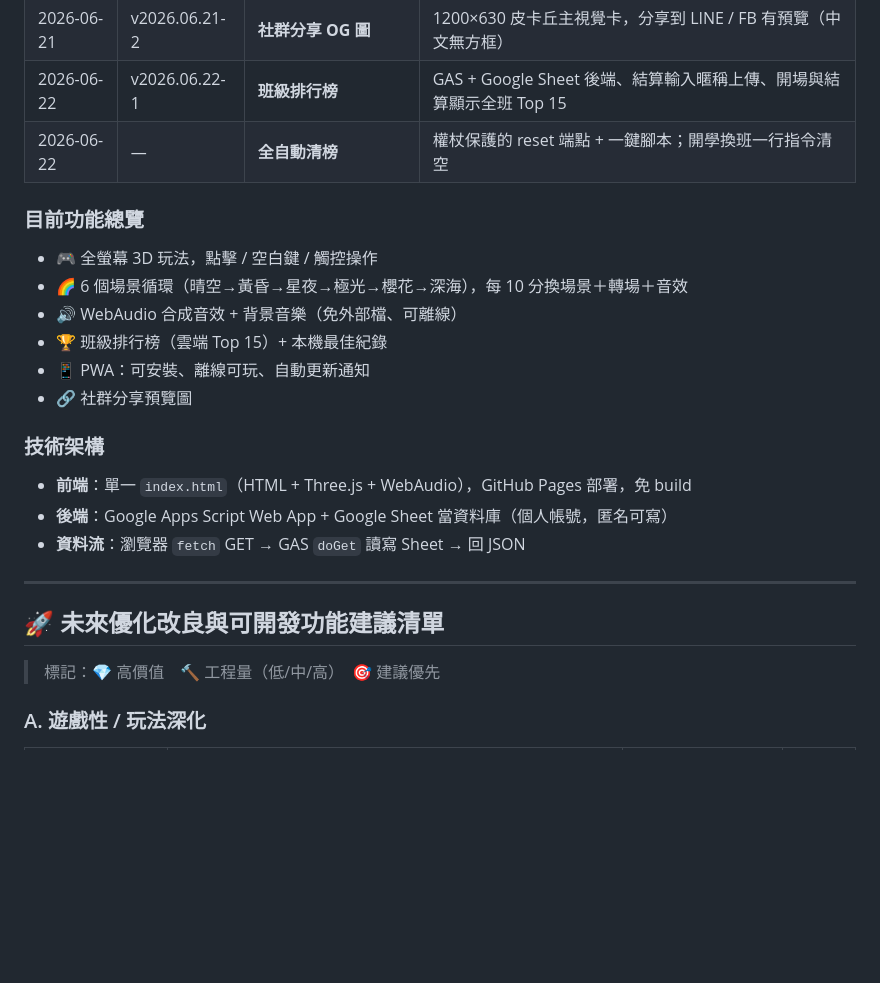
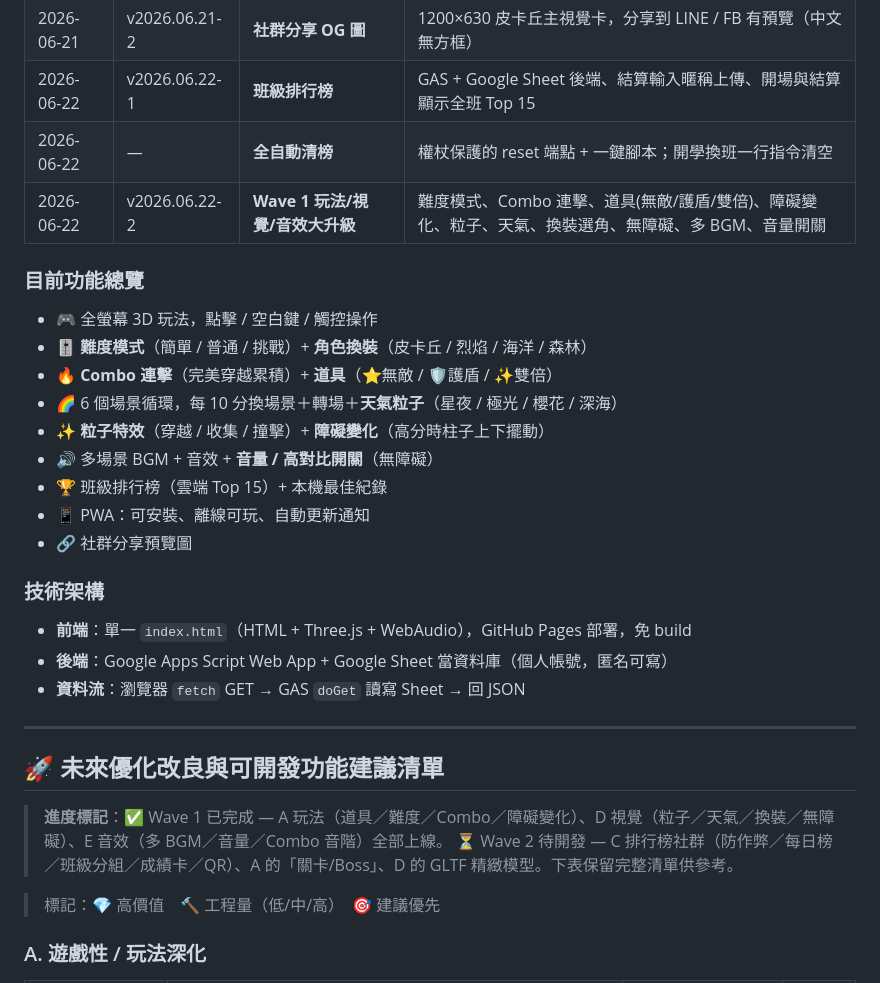
Before and after one commit to cagoooo/pikachu-flappy-bird, a Markdown page: PROGRESS.md, the part around the change. GitHub-like rendering; blank space fills up the shorter version.

Commit message:
📋 PROGRESS.md：標記 Wave 1（玩法/視覺/音效）完成、更新功能總覽
Co-Authored-By: Claude Opus 4.8 <noreply@anthropic.com>

```diff
--- a/PROGRESS.md
+++ b/PROGRESS.md
@@ -17,11 +17,15 @@
 | 2026-06-21 | v2026.06.21-2 | **社群分享 OG 圖** | 1200×630 皮卡丘主視覺卡，分享到 LINE / FB 有預覽（中文無方框） |
 | 2026-06-22 | v2026.06.22-1 | **班級排行榜** | GAS + Google Sheet 後端、結算輸入暱稱上傳、開場與結算顯示全班 Top 15 |
 | 2026-06-22 | — | **全自動清榜** | 權杖保護的 reset 端點 + 一鍵腳本；開學換班一行指令清空 |
+| 2026-06-22 | v2026.06.22-2 | **Wave 1 玩法/視覺/音效大升級** | 難度模式、Combo 連擊、道具(無敵/護盾/雙倍)、障礙變化、粒子、天氣、換裝選角、無障礙、多 BGM、音量開關 |
 
 ### 目前功能總覽
 - 🎮 全螢幕 3D 玩法，點擊 / 空白鍵 / 觸控操作
-- 🌈 6 個場景循環（晴空→黃昏→星夜→極光→櫻花→深海），每 10 分換場景＋轉場＋音效
-- 🔊 WebAudio 合成音效 + 背景音樂（免外部檔、可離線）
+- 🎚️ **難度模式**（簡單 / 普通 / 挑戰）+ **角色換裝**（皮卡丘 / 烈焰 / 海洋 / 森林）
+- 🔥 **Combo 連擊**（完美穿越累積）+ **道具**（⭐無敵 / 🛡護盾 / ✨雙倍）
+- 🌈 6 個場景循環，每 10 分換場景＋轉場＋**天氣粒子**（星夜 / 極光 / 櫻花 / 深海）
+- ✨ **粒子特效**（穿越 / 收集 / 撞擊）+ **障礙變化**（高分時柱子上下擺動）
+- 🔊 多場景 BGM + 音效 + **音量 / 高對比開關**（無障礙）
 - 🏆 班級排行榜（雲端 Top 15）+ 本機最佳紀錄
 - 📱 PWA：可安裝、離線可玩、自動更新通知
 - 🔗 社群分享預覽圖
@@ -34,6 +38,9 @@
 ---
 
 ## 🚀 未來優化改良與可開發功能建議清單
+
+> **進度標記**：✅ Wave 1 已完成 — A 玩法（道具／難度／Combo／障礙變化）、D 視覺（粒子／天氣／換裝／無障礙）、E 音效（多 BGM／音量／Combo 音階）全部上線。
+> ⏳ Wave 2 待開發 — C 排行榜社群（防作弊／每日榜／班級分組／成績卡／QR）、A 的「關卡/Boss」、D 的 GLTF 精緻模型。下表保留完整清單供參考。
 
 > 標記：💎 高價值　🔨 工程量（低/中/高）　🎯 建議優先
 
```
